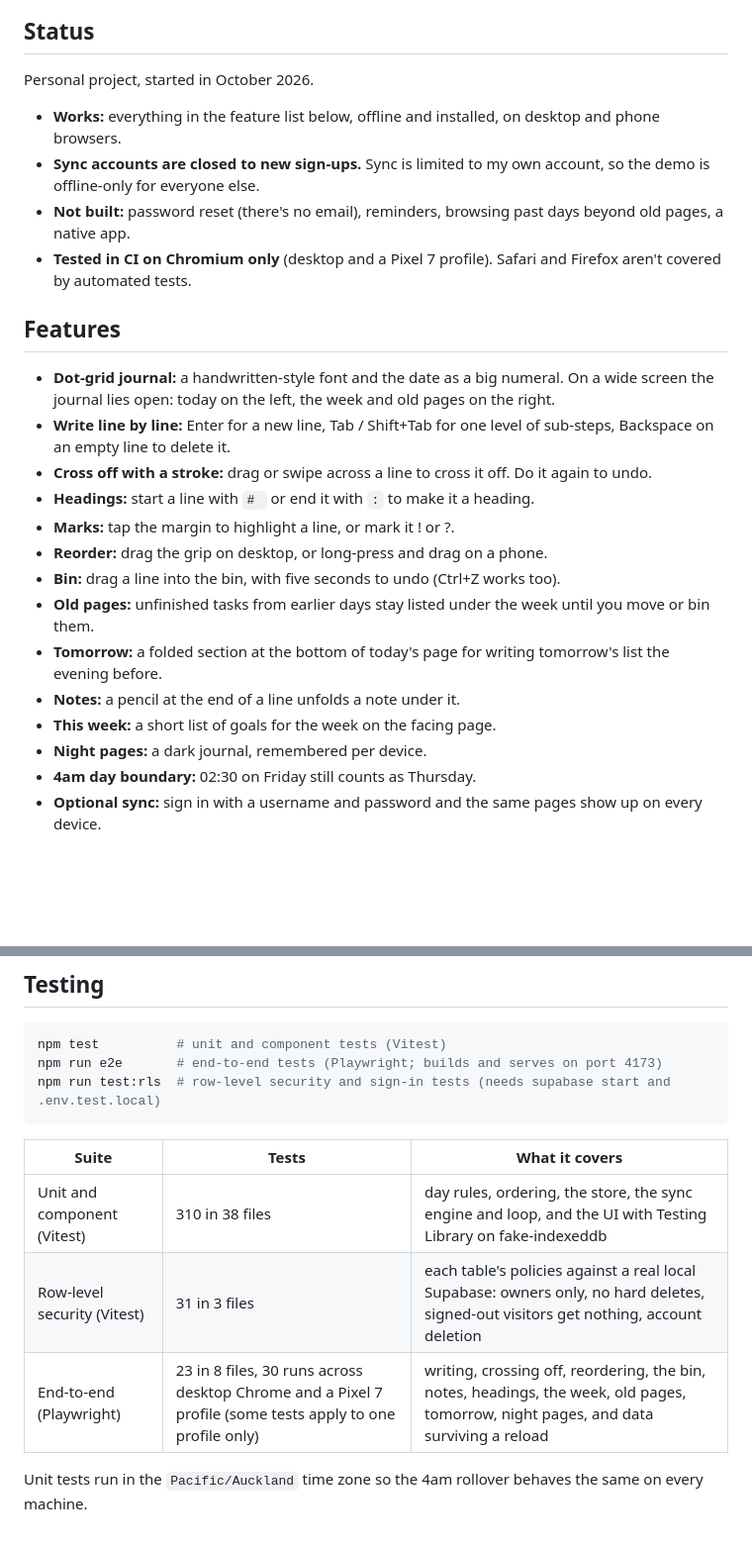
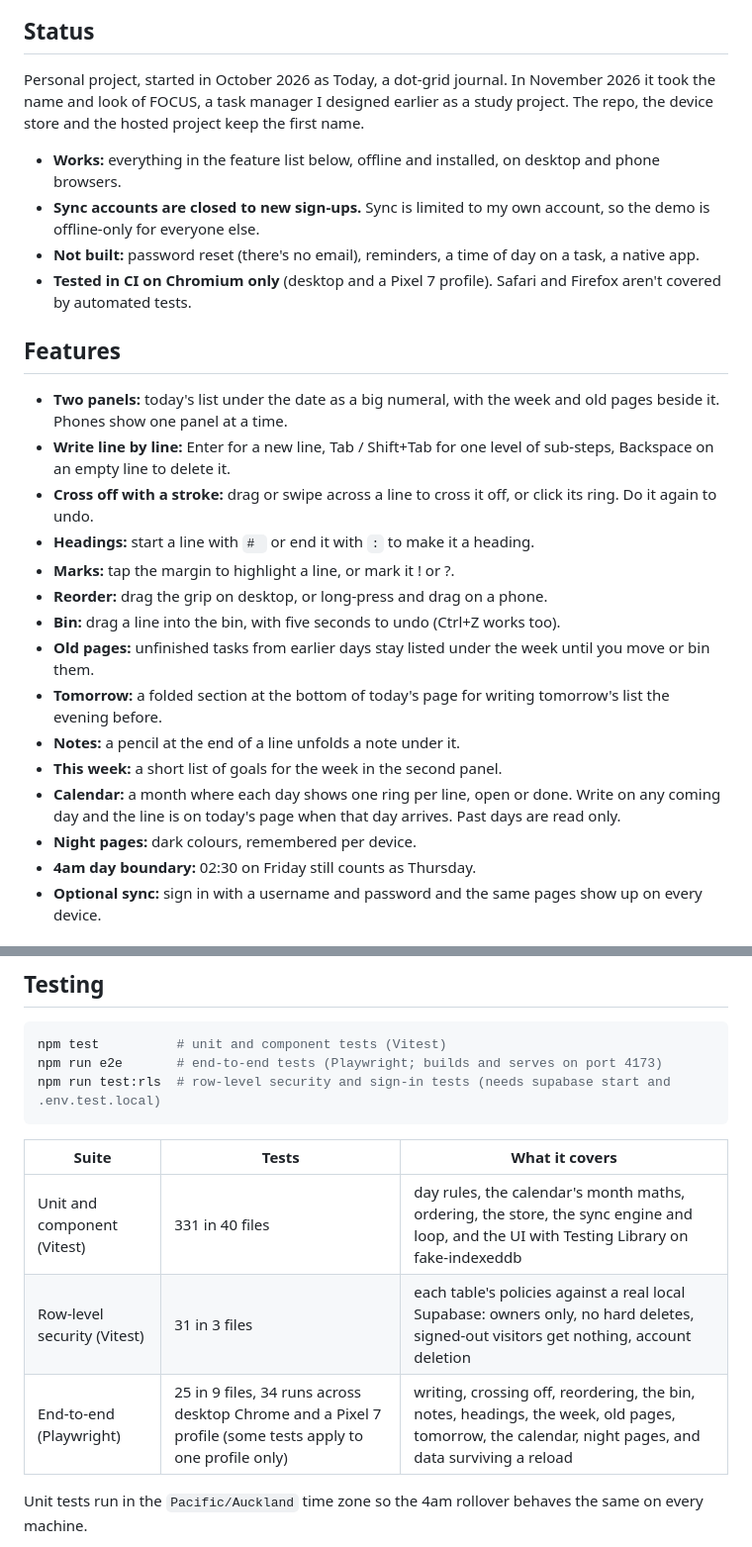
Before and after one commit to rosshunterdev/today, a Markdown page: README.md, 2 parts joined by grey strips. Shown at 99% size. Drawn GitHub-style; blank space fills up the shorter version.

```diff
--- a/README.md
+++ b/README.md
@@ -17,18 +20,18 @@ A task list for today only, built to feel like the list you write on paper each
 
 ## Status
 
-Personal project, started in October 2026.
+Personal project, started in October 2026 as Today, a dot-grid journal. In November 2026 it took the name and look of FOCUS, a task manager I designed earlier as a study project. The repo, the device store and the hosted project keep the first name.
 
 - **Works:** everything in the feature list below, offline and installed, on desktop and phone browsers.
 - **Sync accounts are closed to new sign-ups.** Sync is limited to my own account, so the demo is offline-only for everyone else.
-- **Not built:** password reset (there's no email), reminders, browsing past days beyond old pages, a native app.
+- **Not built:** password reset (there's no email), reminders, a time of day on a task, a native app.
 - **Tested in CI on Chromium only** (desktop and a Pixel 7 profile). Safari and Firefox aren't covered by automated tests.
 
 ## Features
 
-- **Dot-grid journal:** a handwritten-style font and the date as a big numeral. On a wide screen the journal lies open: today on the left, the week and old pages on the right.
+- **Two panels:** today's list under the date as a big numeral, with the week and old pages beside it. Phones show one panel at a time.
 - **Write line by line:** Enter for a new line, Tab / Shift+Tab for one level of sub-steps, Backspace on an empty line to delete it.
-- **Cross off with a stroke:** drag or swipe across a line to cross it off. Do it again to undo.
+- **Cross off with a stroke:** drag or swipe across a line to cross it off, or click its ring. Do it again to undo.
 - **Headings:** start a line with `# ` or end it with `:` to make it a heading.
 - **Marks:** tap the margin to highlight a line, or mark it ! or ?.
 - **Reorder:** drag the grip on desktop, or long-press and drag on a phone.
@@ -36,8 +39,9 @@ Personal project, started in October 2026.
 - **Old pages:** unfinished tasks from earlier days stay listed under the week until you move or bin them.
 - **Tomorrow:** a folded section at the bottom of today's page for writing tomorrow's list the evening before.
 - **Notes:** a pencil at the end of a line unfolds a note under it.
-- **This week:** a short list of goals for the week on the facing page.
-- **Night pages:** a dark journal, remembered per device.
+- **This week:** a short list of goals for the week in the second panel.
+- **Calendar:** a month where each day shows one ring per line, open or done. Write on any coming day and the line is on today's page when that day arrives. Past days are read only.
+- **Night pages:** dark colours, remembered per device.
 - **4am day boundary:** 02:30 on Friday still counts as Thursday.
 - **Optional sync:** sign in with a username and password and the same pages show up on every device.
 
@@ -113,9 +117,9 @@ npm run test:rls  # row-level security and sign-in tests (needs supabase start a
 
 | Suite | Tests | What it covers |
 |---|---|---|
-| Unit and component (Vitest) | 310 in 38 files | day rules, ordering, the store, the sync engine and loop, and the UI with Testing Library on fake-indexeddb |
+| Unit and component (Vitest) | 331 in 40 files | day rules, the calendar's month maths, ordering, the store, the sync engine and loop, and the UI with Testing Library on fake-indexeddb |
 | Row-level security (Vitest) | 31 in 3 files | each table's policies against a real local Supabase: owners only, no hard deletes, signed-out visitors get nothing, account deletion |
-| End-to-end (Playwright) | 23 in 8 files, 30 runs across desktop Chrome and a Pixel 7 profile (some tests apply to one profile only) | writing, crossing off, reordering, the bin, notes, headings, the week, old pages, tomorrow, night pages, and data surviving a reload |
+| End-to-end (Playwright) | 25 in 9 files, 34 runs across desktop Chrome and a Pixel 7 profile (some tests apply to one profile only) | writing, crossing off, reordering, the bin, notes, headings, the week, old pages, tomorrow, the calendar, night pages, and data surviving a reload |
 
 Unit tests run in the `Pacific/Auckland` time zone so the 4am rollover behaves the same on every machine.
 
```
Also changed, not shown: other parts of README.md (+8 -5 lines), docs/spec.md (+18 -15 lines), docs/screenshots/calendar.png (added), docs/screenshots/desktop-night.png, docs/screenshots/desktop.png, docs/screenshots/phone.png.
